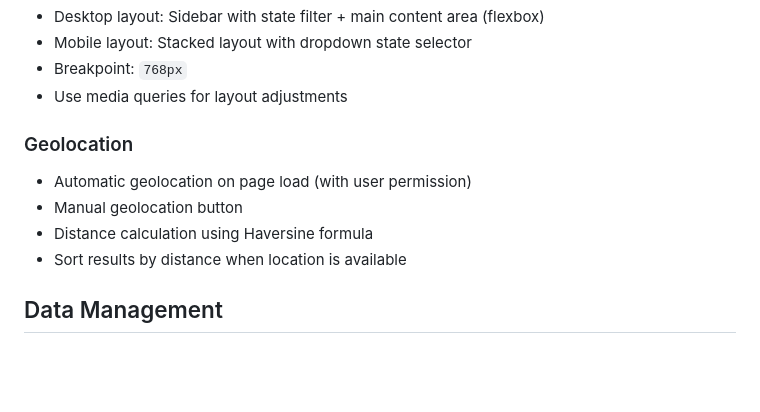
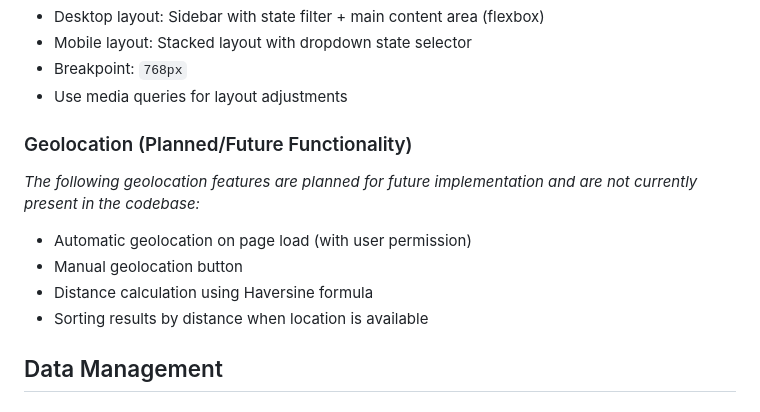
Before and after one commit to Neue-Selbsthilfe/widget.selbsthilfe.io, a Markdown page: .github/copilot-instructions.md, the part around the change. Rendered like a GitHub page; blank space fills up the shorter version.

Commit message:
Update .github/copilot-instructions.md
Co-authored-by: Copilot <175728472+Copilot@users.noreply.github.com>

```diff
--- a/.github/copilot-instructions.md
+++ b/.github/copilot-instructions.md
@@ -58,12 +58,13 @@ Apply `escapeHtml()` to:
 - Breakpoint: `768px`
 - Use media queries for layout adjustments
 
-### Geolocation
+### Geolocation (Planned/Future Functionality)
 
+_The following geolocation features are planned for future implementation and are not currently present in the codebase:_
 - Automatic geolocation on page load (with user permission)
 - Manual geolocation button
 - Distance calculation using Haversine formula
-- Sort results by distance when location is available
+- Sorting results by distance when location is available
 
 ## Data Management
 
```
